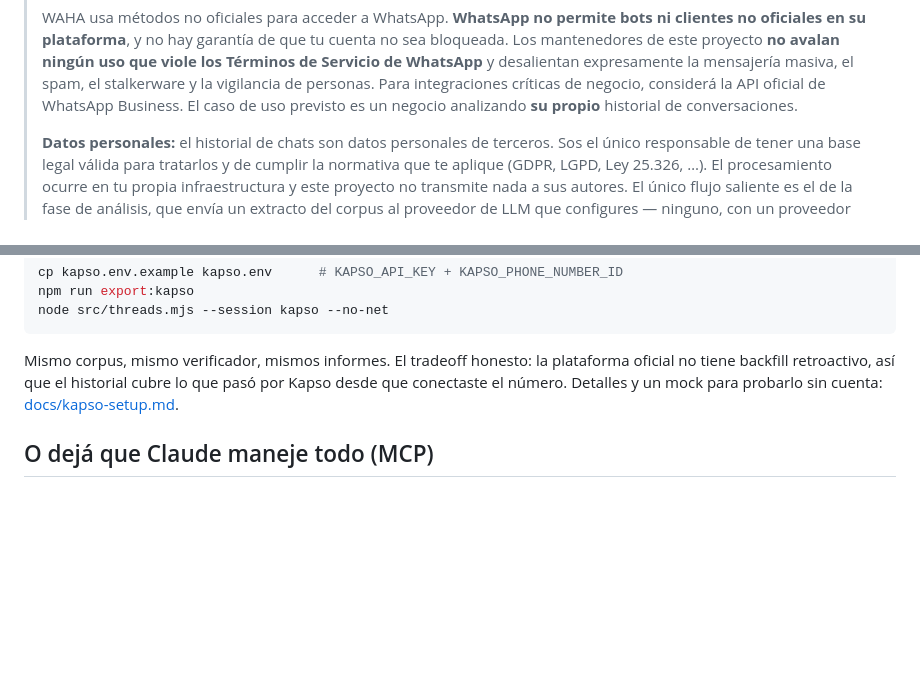
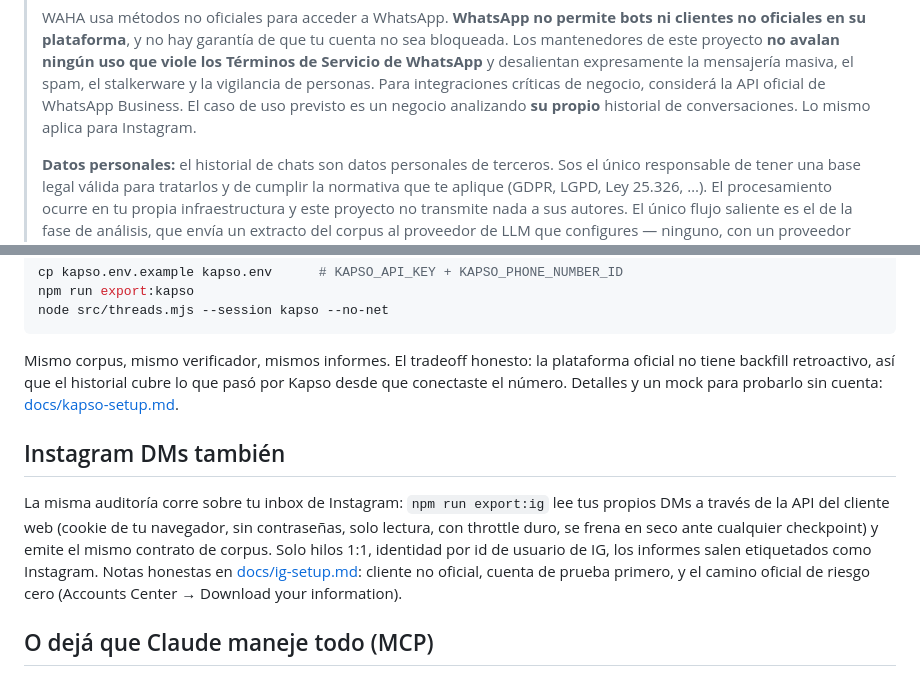
Before and after one commit to Leandrozz/wa-audit, a Markdown page: README.es.md, 2 parts joined by grey strips. Rendered like a GitHub page; blank space fills up the shorter version.

Commit message:
IG lane: setup + risk docs, README sections (EN/ES), disclaimer extended

```diff
--- a/README.es.md
+++ b/README.es.md
@@ -37,7 +37,8 @@ OpenAI self-hosteado, para una corrida 100% offline.
 > expresamente la mensajería masiva, el spam, el stalkerware y la vigilancia
 > de personas. Para integraciones críticas de negocio, considerá la API
 > oficial de WhatsApp Business. El caso de uso previsto es un negocio
-> analizando **su propio** historial de conversaciones.
+> analizando **su propio** historial de conversaciones. Lo mismo aplica para
+> Instagram.
 >
 > **Datos personales:** el historial de chats son datos personales de
 > terceros. Sos el único responsable de tener una base legal válida para
@@ -143,6 +144,17 @@ plataforma oficial no tiene backfill retroactivo, así que el historial cubre
 lo que pasó por Kapso desde que conectaste el número. Detalles y un mock para
 probarlo sin cuenta: [docs/kapso-setup.md](docs/kapso-setup.md).
 
+## Instagram DMs también
+
+La misma auditoría corre sobre tu inbox de Instagram: `npm run export:ig`
+lee tus propios DMs a través de la API del cliente web (cookie de tu
+navegador, sin contraseñas, solo lectura, con throttle duro, se frena en
+seco ante cualquier checkpoint) y emite el mismo contrato de corpus. Solo
+hilos 1:1, identidad por id de usuario de IG, los informes salen etiquetados
+como Instagram. Notas honestas en [docs/ig-setup.md](docs/ig-setup.md):
+cliente no oficial, cuenta de prueba primero, y el camino oficial de riesgo
+cero (Accounts Center → Download your information).
+
 ## O dejá que Claude maneje todo (MCP)
 
 `npm run mcp` levanta un server MCP que convierte a Claude Desktop / Claude
```
Also changed, not shown: README.md (+11 -1 lines), docs/ig-setup.md (added, +58 -0 lines).
